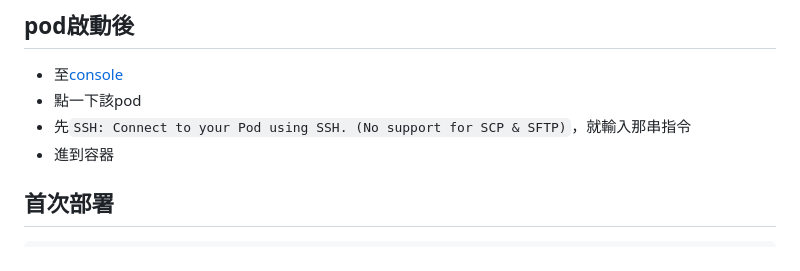
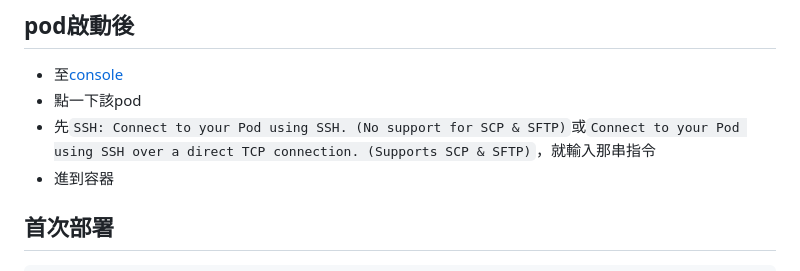
Before and after one commit to nicetw20xx/qwen-image-edit-web, a Markdown page: README.md, the part around the change. Drawn GitHub-style.

Commit message:
docs: clarify SSH connection instructions in README

```diff
--- a/README.md
+++ b/README.md
@@ -45,7 +45,7 @@ cat ~/.ssh/id_ed25519.pub
 ## pod啟動後
 - 至[console](https://console.runpod.io/deploy)
 - 點一下該pod
-- 先`SSH: Connect to your Pod using SSH. (No support for SCP & SFTP)`，就輸入那串指令
+- 先`SSH: Connect to your Pod using SSH. (No support for SCP & SFTP)`或`Connect to your Pod using SSH over a direct TCP connection. (Supports SCP & SFTP)`，就輸入那串指令
 - 進到容器
 
 
```
